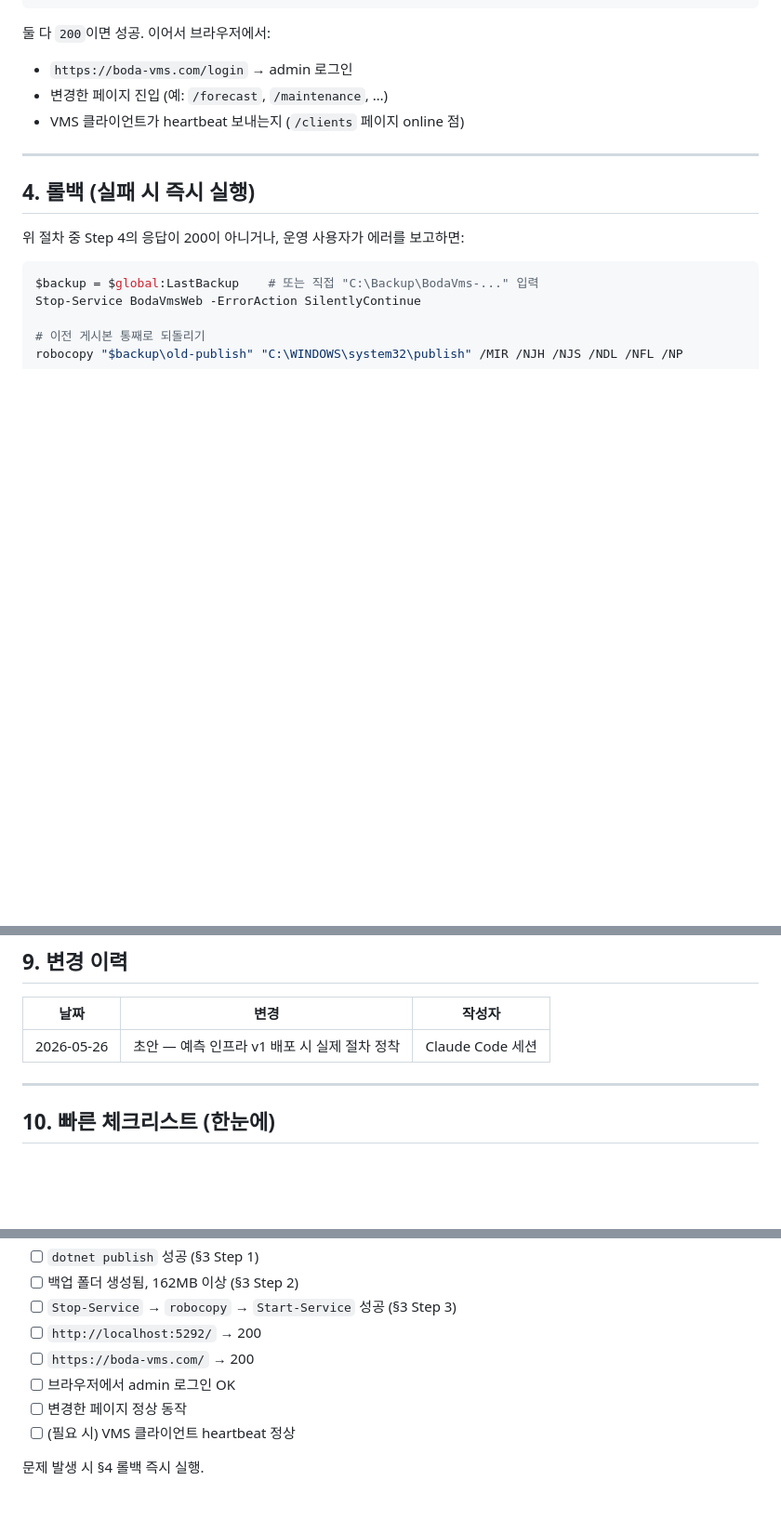
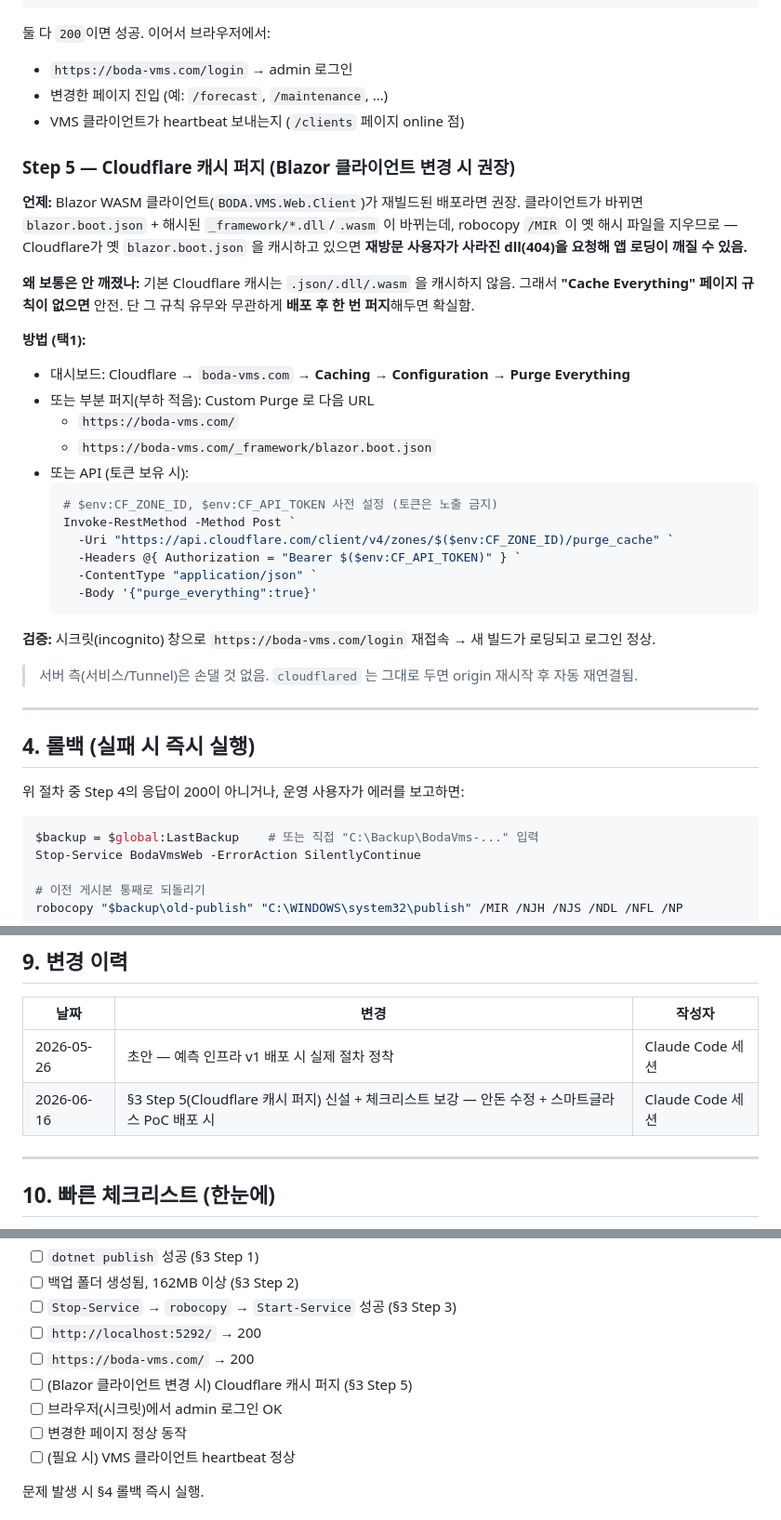
Before and after one commit to j2ase1862/BODA.VMS.Web, a Markdown page: docs/Production_Deploy_Runbook.md, 3 parts joined by grey strips. Shown at 93% size. Rendered like a GitHub page; blank space fills up the shorter version.

Commit message:
docs(runbook): Cloudflare 캐시 퍼지 단계 추가 (§3 Step 5 + 체크리스트) (#42)
Blazor WASM 클라이언트 재빌드 배포 시 robocopy /MIR 이 옛 해시 _framework 파일을
지워, Cloudflare가 옛 blazor.boot.json 을 캐시하면 재방문 사용자가 404로 앱 로딩이
깨질 수 있음. 배포 후 캐시 퍼지 단계를 표준 절차에 명시.

- §3 Step 5 신설: 퍼지 시점/이유 + 방법 3안(대시보드/부분 URL/API) + 시크릿 검증
- §10 체크리스트 보강, §9 변경 이력 기록

Co-authored-by: Claude Opus 4.8 (1M context) <noreply@anthropic.com>

````diff
--- a/docs/Production_Deploy_Runbook.md
+++ b/docs/Production_Deploy_Runbook.md
@@ -168,6 +168,31 @@ Get-EventLog -LogName Application -Newest 5 -EntryType Error -ErrorAction Silent
 - 변경한 페이지 진입 (예: `/forecast`, `/maintenance`, …)
 - VMS 클라이언트가 heartbeat 보내는지 (`/clients` 페이지 online 점)
 
+### Step 5 — Cloudflare 캐시 퍼지 (Blazor 클라이언트 변경 시 권장)
+
+**언제:** Blazor WASM 클라이언트(`BODA.VMS.Web.Client`)가 재빌드된 배포라면 권장. 클라이언트가 바뀌면 `blazor.boot.json` + 해시된 `_framework/*.dll`/`.wasm` 이 바뀌는데, robocopy `/MIR` 이 옛 해시 파일을 지우므로 — Cloudflare가 옛 `blazor.boot.json` 을 캐시하고 있으면 **재방문 사용자가 사라진 dll(404)을 요청해 앱 로딩이 깨질 수 있음.**
+
+**왜 보통은 안 깨졌나:** 기본 Cloudflare 캐시는 `.json/.dll/.wasm` 을 캐시하지 않음. 그래서 **"Cache Everything" 페이지 규칙이 없으면** 안전. 단 그 규칙 유무와 무관하게 **배포 후 한 번 퍼지**해두면 확실함.
+
+**방법 (택1):**
+- 대시보드: Cloudflare → `boda-vms.com` → **Caching → Configuration → Purge Everything**
+- 또는 부분 퍼지(부하 적음): Custom Purge 로 다음 URL
+  - `https://boda-vms.com/`
+  - `https://boda-vms.com/_framework/blazor.boot.json`
+- 또는 API (토큰 보유 시):
+  ```powershell
+  # $env:CF_ZONE_ID, $env:CF_API_TOKEN 사전 설정 (토큰은 노출 금지)
+  Invoke-RestMethod -Method Post `
+    -Uri "https://api.cloudflare.com/client/v4/zones/$($env:CF_ZONE_ID)/purge_cache" `
+    -Headers @{ Authorization = "Bearer $($env:CF_API_TOKEN)" } `
+    -ContentType "application/json" `
+    -Body '{"purge_everything":true}'
+  ```
+
+**검증:** 시크릿(incognito) 창으로 `https://boda-vms.com/login` 재접속 → 새 빌드가 로딩되고 로그인 정상.
+
+> 서버 측(서비스/Tunnel)은 손댈 것 없음. `cloudflared` 는 그대로 두면 origin 재시작 후 자동 재연결됨.
+
 ---
 
 ## 4. 롤백 (실패 시 즉시 실행)
@@ -298,6 +323,7 @@ Start-Service BodaVmsWeb
 | 날짜 | 변경 | 작성자 |
 |---|---|---|
 | 2026-05-26 | 초안 — 예측 인프라 v1 배포 시 실제 절차 정착 | Claude Code 세션 |
+| 2026-06-16 | §3 Step 5(Cloudflare 캐시 퍼지) 신설 + 체크리스트 보강 — 안돈 수정 + 스마트글라스 PoC 배포 시 | Claude Code 세션 |
 
 ---
 
@@ -314,7 +340,8 @@ Start-Service BodaVmsWeb
 - [ ] `Stop-Service` → `robocopy` → `Start-Service` 성공 (§3 Step 3)
 - [ ] `http://localhost:5292/` → 200
 - [ ] `https://boda-vms.com/` → 200
-- [ ] 브라우저에서 admin 로그인 OK
+- [ ] (Blazor 클라이언트 변경 시) Cloudflare 캐시 퍼지 (§3 Step 5)
+- [ ] 브라우저(시크릿)에서 admin 로그인 OK
 - [ ] 변경한 페이지 정상 동작
 - [ ] (필요 시) VMS 클라이언트 heartbeat 정상
 
````
